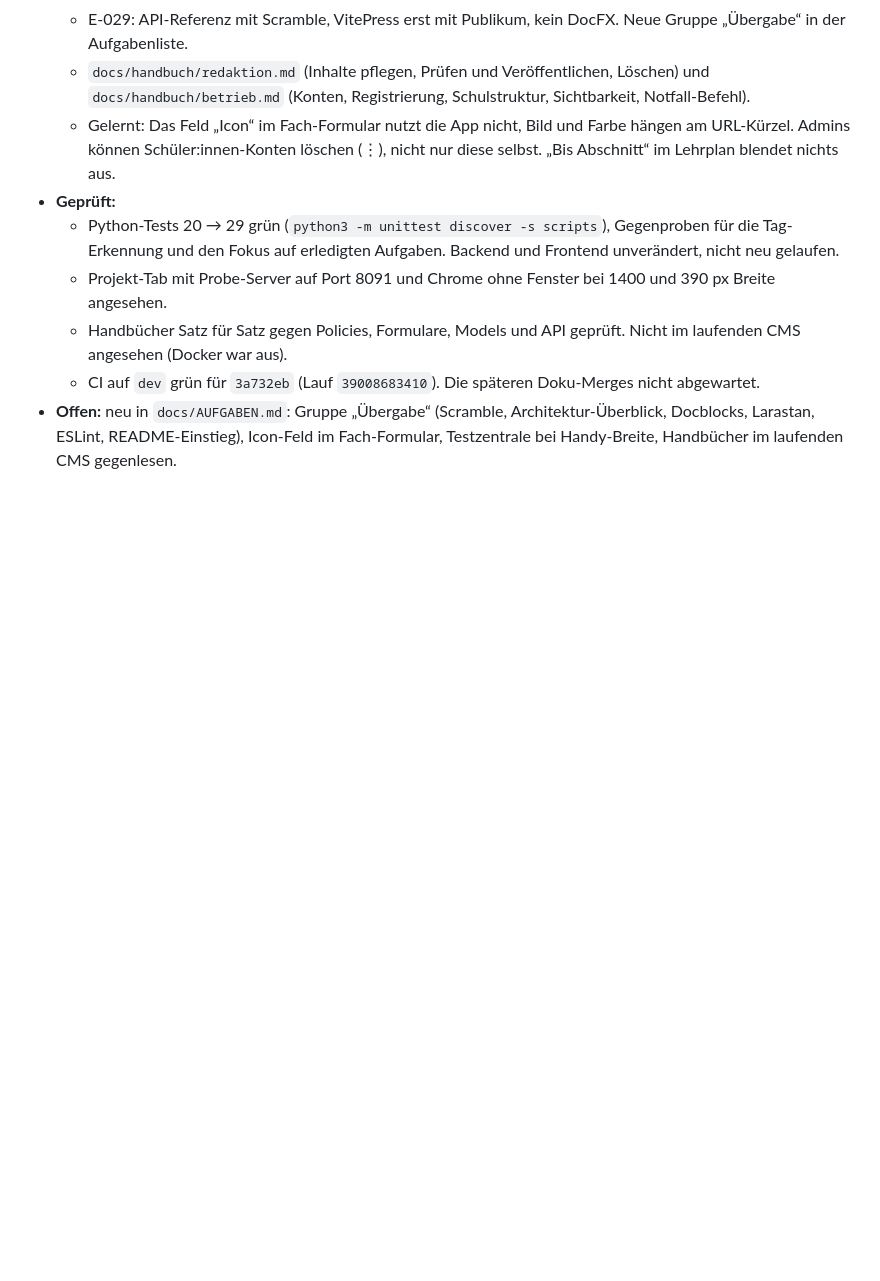
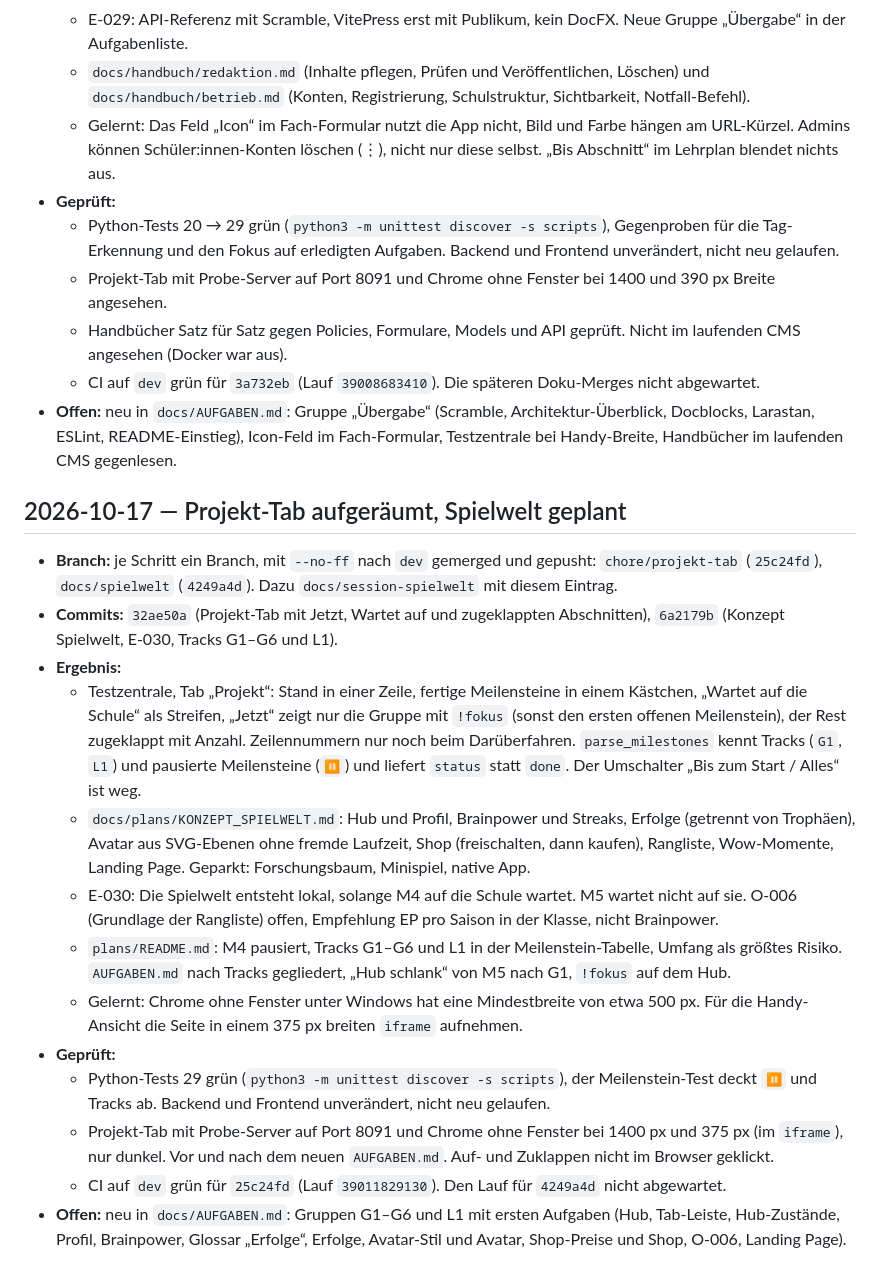
Before and after one commit to patsche387421/learnharder, a Markdown page: agent/SESSION_REPORT.md, the part around the change. Drawn GitHub-style; blank space fills up the shorter version.

Commit message:
docs: Session-Report Projekt-Tab und Spielwelt

```diff
--- a/agent/SESSION_REPORT.md
+++ b/agent/SESSION_REPORT.md
@@ -360,3 +360,19 @@ V1-Protokoll: `_archiv/agent/SESSION_REPORT.md` und `SESSION_REPORT_ARCHIVE.md`.
   - Handbücher Satz für Satz gegen Policies, Formulare, Models und API geprüft. Nicht im laufenden CMS angesehen (Docker war aus).
   - CI auf `dev` grün für `3a732eb` (Lauf `39008683410`). Die späteren Doku-Merges nicht abgewartet.
 - **Offen:** neu in `docs/AUFGABEN.md`: Gruppe „Übergabe“ (Scramble, Architektur-Überblick, Docblocks, Larastan, ESLint, README-Einstieg), Icon-Feld im Fach-Formular, Testzentrale bei Handy-Breite, Handbücher im laufenden CMS gegenlesen.
+
+## 2026-10-17 — Projekt-Tab aufgeräumt, Spielwelt geplant
+
+- **Branch:** je Schritt ein Branch, mit `--no-ff` nach `dev` gemerged und gepusht: `chore/projekt-tab` (`25c24fd`), `docs/spielwelt` (`4249a4d`). Dazu `docs/session-spielwelt` mit diesem Eintrag.
+- **Commits:** `32ae50a` (Projekt-Tab mit Jetzt, Wartet auf und zugeklappten Abschnitten), `6a2179b` (Konzept Spielwelt, E-030, Tracks G1–G6 und L1).
+- **Ergebnis:**
+  - Testzentrale, Tab „Projekt“: Stand in einer Zeile, fertige Meilensteine in einem Kästchen, „Wartet auf die Schule“ als Streifen, „Jetzt“ zeigt nur die Gruppe mit `!fokus` (sonst den ersten offenen Meilenstein), der Rest zugeklappt mit Anzahl. Zeilennummern nur noch beim Darüberfahren. `parse_milestones` kennt Tracks (`G1`, `L1`) und pausierte Meilensteine (`⏸`) und liefert `status` statt `done`. Der Umschalter „Bis zum Start / Alles“ ist weg.
+  - `docs/plans/KONZEPT_SPIELWELT.md`: Hub und Profil, Brainpower und Streaks, Erfolge (getrennt von Trophäen), Avatar aus SVG-Ebenen ohne fremde Laufzeit, Shop (freischalten, dann kaufen), Rangliste, Wow-Momente, Landing Page. Geparkt: Forschungsbaum, Minispiel, native App.
+  - E-030: Die Spielwelt entsteht lokal, solange M4 auf die Schule wartet. M5 wartet nicht auf sie. O-006 (Grundlage der Rangliste) offen, Empfehlung EP pro Saison in der Klasse, nicht Brainpower.
+  - `plans/README.md`: M4 pausiert, Tracks G1–G6 und L1 in der Meilenstein-Tabelle, Umfang als größtes Risiko. `AUFGABEN.md` nach Tracks gegliedert, „Hub schlank“ von M5 nach G1, `!fokus` auf dem Hub.
+  - Gelernt: Chrome ohne Fenster unter Windows hat eine Mindestbreite von etwa 500 px. Für die Handy-Ansicht die Seite in einem 375 px breiten `iframe` aufnehmen.
+- **Geprüft:**
+  - Python-Tests 29 grün (`python3 -m unittest discover -s scripts`), der Meilenstein-Test deckt `⏸` und Tracks ab. Backend und Frontend unverändert, nicht neu gelaufen.
+  - Projekt-Tab mit Probe-Server auf Port 8091 und Chrome ohne Fenster bei 1400 px und 375 px (im `iframe`), nur dunkel. Vor und nach dem neuen `AUFGABEN.md`. Auf- und Zuklappen nicht im Browser geklickt.
+  - CI auf `dev` grün für `25c24fd` (Lauf `39011829130`). Den Lauf für `4249a4d` nicht abgewartet.
+- **Offen:** neu in `docs/AUFGABEN.md`: Gruppen G1–G6 und L1 mit ersten Aufgaben (Hub, Tab-Leiste, Hub-Zustände, Profil, Brainpower, Glossar „Erfolge“, Erfolge, Avatar-Stil und Avatar, Shop-Preise und Shop, O-006, Landing Page).
```
